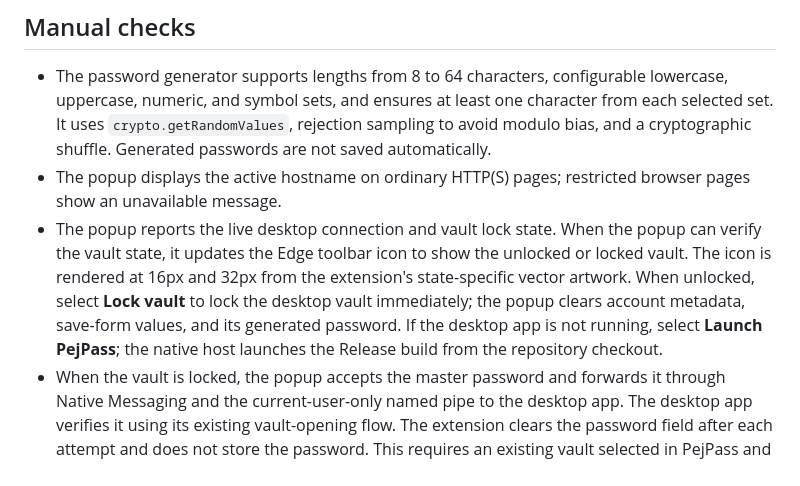
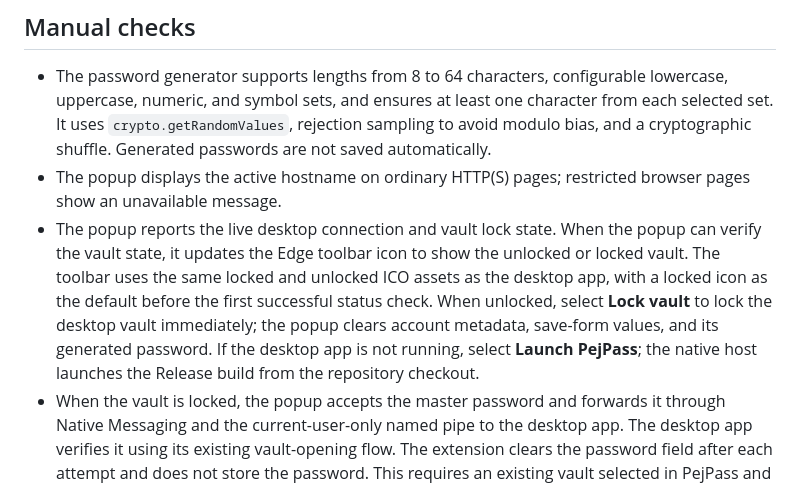
Before and after one commit to pejmands/PejPass, a Markdown page: browser/edge/README.md, the part around the change. Rendered like a GitHub page.

Commit message:
Document reused desktop toolbar icons

```diff
--- a/browser/edge/README.md
+++ b/browser/edge/README.md
@@ -36,7 +36,7 @@ powershell -ExecutionPolicy Bypass -File .\browser\edge\uninstall-dev-host.ps1
 
 - The password generator supports lengths from 8 to 64 characters, configurable lowercase, uppercase, numeric, and symbol sets, and ensures at least one character from each selected set. It uses `crypto.getRandomValues`, rejection sampling to avoid modulo bias, and a cryptographic shuffle. Generated passwords are not saved automatically.
 - The popup displays the active hostname on ordinary HTTP(S) pages; restricted browser pages show an unavailable message.
-- The popup reports the live desktop connection and vault lock state. When the popup can verify the vault state, it updates the Edge toolbar icon to show the unlocked or locked vault. The icon is rendered at 16px and 32px from the extension's state-specific vector artwork. When unlocked, select **Lock vault** to lock the desktop vault immediately; the popup clears account metadata, save-form values, and its generated password. If the desktop app is not running, select **Launch PejPass**; the native host launches the Release build from the repository checkout.
+- The popup reports the live desktop connection and vault lock state. When the popup can verify the vault state, it updates the Edge toolbar icon to show the unlocked or locked vault. The toolbar uses the same locked and unlocked ICO assets as the desktop app, with a locked icon as the default before the first successful status check. When unlocked, select **Lock vault** to lock the desktop vault immediately; the popup clears account metadata, save-form values, and its generated password. If the desktop app is not running, select **Launch PejPass**; the native host launches the Release build from the repository checkout.
 - When the vault is locked, the popup accepts the master password and forwards it through Native Messaging and the current-user-only named pipe to the desktop app. The desktop app verifies it using its existing vault-opening flow. The extension clears the password field after each attempt and does not store the password. This requires an existing vault selected in PejPass and a Release build created by `install-dev-host.ps1`.
 - When unlocked, the popup lists entries whose saved URL host is the active site host or a parent domain of it. Matching is case-insensitive and does not match lookalike sibling domains.
 - Only entry ID, title, username, and saved URL are sent for lookup. Passwords, TOTP secrets, notes, custom fields, and key material are excluded from lookup responses. A current TOTP code is generated by the desktop app only during an explicit fill request; the raw TOTP secret is never sent to the extension.
```
